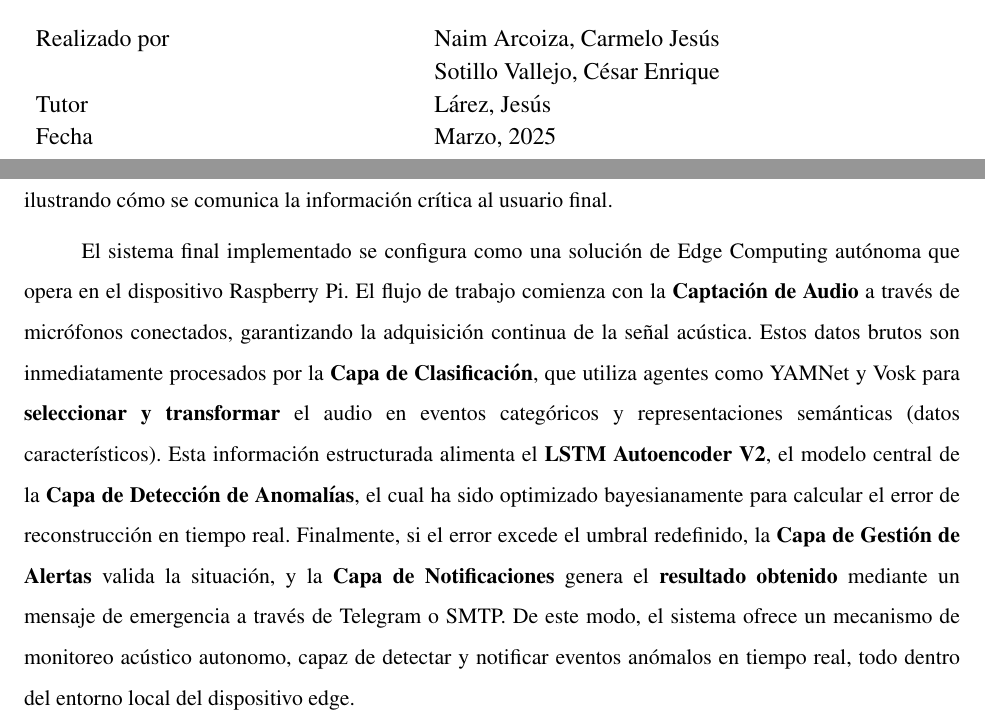
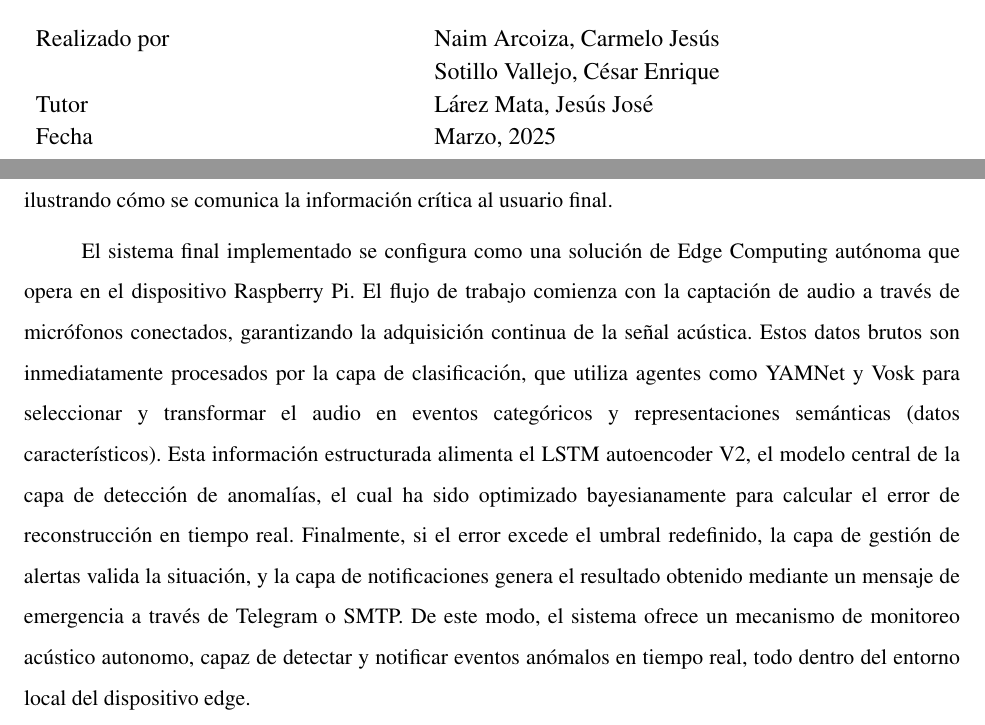
Before and after one commit to Cariea/tesis, a LaTeX thesis (main/NaimCarmeloSotilloCesar Informe TG.tex, which reads main/content/chapter.4/1.methodological-procedure.tex, main/prelude/1.portada.tex): two parts of pages 1 and 64 of 121, joined at a grey line, cut so that both start at the same text. Compiled offline with pdfLaTeX.

Commit message:
Update PDF report and LaTeX sources
Regenerated 'NaimCarmeloSotilloCesar Informe TG.pdf' with updated content and metadata. Minor changes in chapter 4 and prelude LaTeX files, likely reflecting corrections or improvements in the document.

```diff
--- a/main/content/chapter.4/1.methodological-procedure.tex
+++ b/main/content/chapter.4/1.methodological-procedure.tex
@@ -474,11 +473,4 @@ La comparación entre los distintos dispositivos edge se resume en el apendice C
 
 La figura \ref{fig:notificaciones} muestra ejemplos de notificaciones enviadas por el sistema a través de Telegram, ilustrando cómo se comunica la información crítica al usuario final.
 
-El sistema final implementado se configura como una solución de Edge Computing autónoma que opera en el dispositivo Raspberry Pi. El flujo de trabajo comienza con la \textbf{Captación de Audio} a través de micrófonos conectados, garantizando la adquisición continua de la señal acústica. Estos datos brutos son inmediatamente procesados por la \textbf{Capa de Clasificación}, que utiliza agentes como YAMNet y Vosk para \textbf{seleccionar y transformar} el audio en eventos categóricos y representaciones semánticas (datos característicos). Esta información estructurada alimenta el \textbf{LSTM Autoencoder V2}, el modelo central de la \textbf{Capa de Detección de Anomalías}, el cual ha sido optimizado bayesianamente para calcular el error de reconstrucción en tiempo real. Finalmente, si el error excede el umbral redefinido, la \textbf{Capa de Gestión de Alertas} valida la situación, y la \textbf{Capa de Notificaciones} genera el \textbf{resultado obtenido} mediante un mensaje de emergencia a través de Telegram o SMTP. De este modo, el sistema ofrece un mecanismo de monitoreo acústico autonomo, capaz de detectar y notificar eventos anómalos en tiempo real, todo dentro del entorno local del dispositivo edge.
-% \usubsection{Validación del sistema de monitoreo acústico para generar alertas en casos de emergencia}
-
-% Para validar el funcionamiento del sistema de monitoreo acústico y su capacidad de generar alertas de emergencia, se procedió con un proceso de verificación. Este proceso se basó en el contraste directo del comportamiento del prototipo con los requerimientos operativos definidos, detallados en la Tabla \ref{tab:requerimientos_sistema_acustico}.
-
-% La validación se concretó a través de la evaluación de los modelos de clasificación acústica en un entorno controlado mediante el uso de datos sintéticos. Se simularon escenarios acústicos, abarcando tanto condiciones de operación normal como eventos anómalos. El propósito fue verificar de manera objetiva si la salida del sistema, la clasificación del evento y la consecuente activación de la alerta correspondían con el resultado esperado, asegurando la correspondencia con su especificación.
-
-% Los resultados obtenidos de esta verificación se consolidan en la Tabla \ref{tab:requerimientos_sistema_acustico}.
+El sistema final implementado se configura como una solución de Edge Computing autónoma que opera en el dispositivo Raspberry Pi. El flujo de trabajo comienza con la captación de audio a través de micrófonos conectados, garantizando la adquisición continua de la señal acústica. Estos datos brutos son inmediatamente procesados por la capa de clasificación, que utiliza agentes como YAMNet y Vosk para seleccionar y transformar el audio en eventos categóricos y representaciones semánticas (datos característicos). Esta información estructurada alimenta el LSTM autoencoder V2, el modelo central de la capa de detección de anomalías, el cual ha sido optimizado bayesianamente para calcular el error de reconstrucción en tiempo real. Finalmente, si el error excede el umbral redefinido, la capa de gestión de alertas valida la situación, y la capa de notificaciones genera el resultado obtenido mediante un mensaje de emergencia a través de Telegram o SMTP. De este modo, el sistema ofrece un mecanismo de monitoreo acústico autonomo, capaz de detectar y notificar eventos anómalos en tiempo real, todo dentro del entorno local del dispositivo edge.
--- a/main/prelude/1.portada.tex
+++ b/main/prelude/1.portada.tex
@@ -2,7 +2,7 @@
 
 \newcommand{\universidad}{Universidad Católica Andrés Bello}
 \newcommand{\titulo}{Sistema de Monitoreo Acústico, para Identificar Sonidos y Generar Alertas de Emergencia \\}
-\newcommand{\tutor}{Lárez, Jesús}
+\newcommand{\tutor}{Lárez Mata, Jesús José}
 
 \newcommand{\membrete}{
   \normalsize\selectfont\bfseries
```
Also changed, not shown: main/content/chapter.4/1.methodological-procedure.tex (1 more changed lines).
